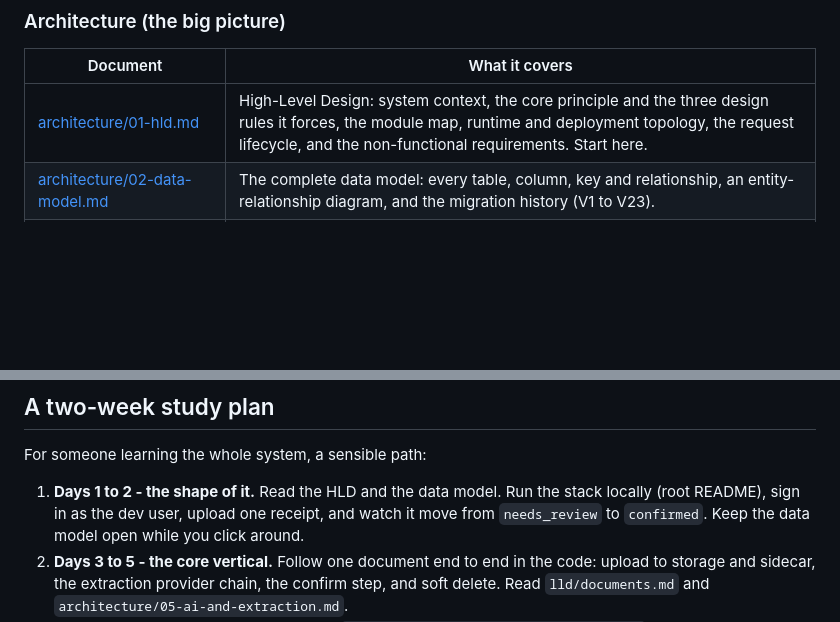
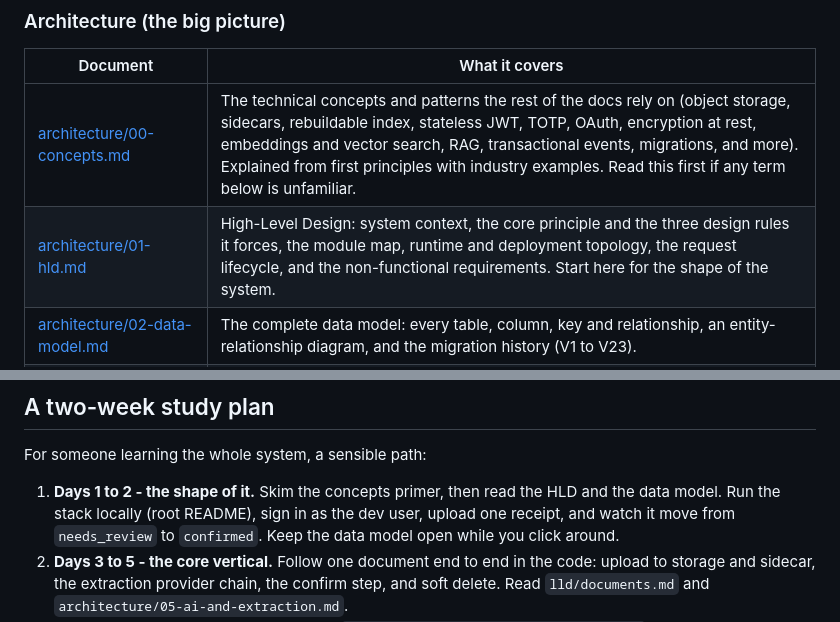
Before and after one commit to Aditya0257/trove, a Markdown page: docs/README.md, 2 parts joined by grey strips. Drawn GitHub-style; blank space fills up the shorter version.

```diff
--- a/docs/README.md
+++ b/docs/README.md
@@ -23,7 +23,8 @@ Read in this order for a full understanding, or jump to what you need.
 
 | Document | What it covers |
 | --- | --- |
-| [architecture/01-hld.md](architecture/01-hld.md) | High-Level Design: system context, the core principle and the three design rules it forces, the module map, runtime and deployment topology, the request lifecycle, and the non-functional requirements. Start here. |
+| [architecture/00-concepts.md](architecture/00-concepts.md) | The technical concepts and patterns the rest of the docs rely on (object storage, sidecars, rebuildable index, stateless JWT, TOTP, OAuth, encryption at rest, embeddings and vector search, RAG, transactional events, migrations, and more). Explained from first principles with industry examples. Read this first if any term below is unfamiliar. |
+| [architecture/01-hld.md](architecture/01-hld.md) | High-Level Design: system context, the core principle and the three design rules it forces, the module map, runtime and deployment topology, the request lifecycle, and the non-functional requirements. Start here for the shape of the system. |
 | [architecture/02-data-model.md](architecture/02-data-model.md) | The complete data model: every table, column, key and relationship, an entity-relationship diagram, and the migration history (V1 to V23). |
 | [architecture/03-security-and-access.md](architecture/03-security-and-access.md) | Identity, stateless JWT auth, two-factor (TOTP), password reset, admin approval, per-space access control and roles, and encryption at rest for vital documents. |
 | [architecture/04-resilience-and-backup.md](architecture/04-resilience-and-backup.md) | The resilience model in full: sidecars, the three independent copies (R2, Backblaze B2, Google Drive), on-demand export and import, disaster recovery, and the backup-integrity checks. |
@@ -59,7 +60,7 @@ These predate this folder and remain the canonical design narrative and decision
 
 For someone learning the whole system, a sensible path:
 
-1. **Days 1 to 2 - the shape of it.** Read the HLD and the data model. Run the stack
+1. **Days 1 to 2 - the shape of it.** Skim the concepts primer, then read the HLD and the data model. Run the stack
    locally (root README), sign in as the dev user, upload one receipt, and watch it move
    from `needs_review` to `confirmed`. Keep the data model open while you click around.
 2. **Days 3 to 5 - the core vertical.** Follow one document end to end in the code:
```
Also changed, not shown: docs/architecture/00-concepts.md (added, +315 -0 lines), docs/architecture/01-hld.md (+4 -0 lines).
